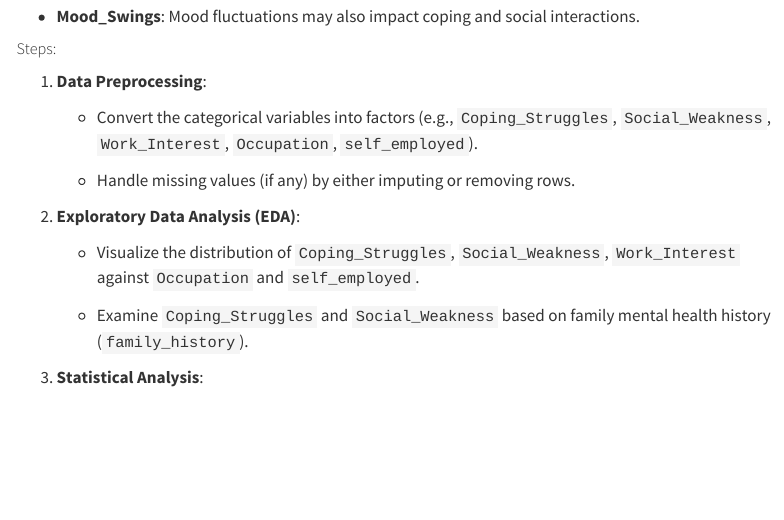
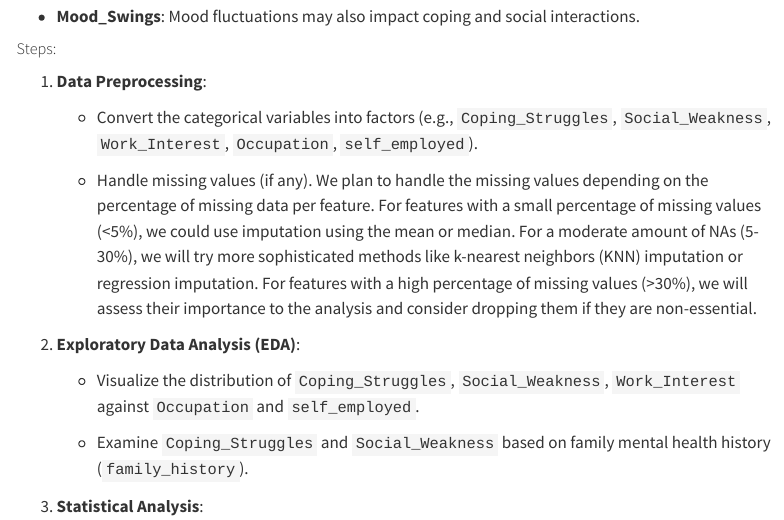
Before and after one commit to INFO-526-FA24/project-2-datavizionaries, a Quarto document (proposal.qmd): the page in a window 1100 px wide, from 2720 px down. Rendered offline with R 4.5, knitr and Pandoc in place of Quarto, with nearby package versions; some code elsewhere in the file could not run offline; menus at the side of the page are left out.

Commit message:
Add detailed information on handling missing values to proposal.qmd

```diff
--- a/proposal.qmd
+++ b/proposal.qmd
@@ -100,7 +100,7 @@ By analyzing this dataset, we hope to discover correlations and patterns between
 
     -   Convert the categorical variables into factors (e.g., `Coping_Struggles`, `Social_Weakness`, `Work_Interest`, `Occupation`, `self_employed`).
 
-    -   Handle missing values (if any) by either imputing or removing rows.
+    -   Handle missing values (if any). We plan to handle the missing values depending on the percentage of missing data per feature. For features with a small percentage of missing values (\<5%), we could use imputation using the mean or median. For a moderate amount of NAs (5-30%), we will try more sophisticated methods like k-nearest neighbors (KNN) imputation or regression imputation. For features with a high percentage of missing values (\>30%), we will assess their importance to the analysis and consider dropping them if they are non-essential.
 
 2.  **Exploratory Data Analysis (EDA)**:
 
```
